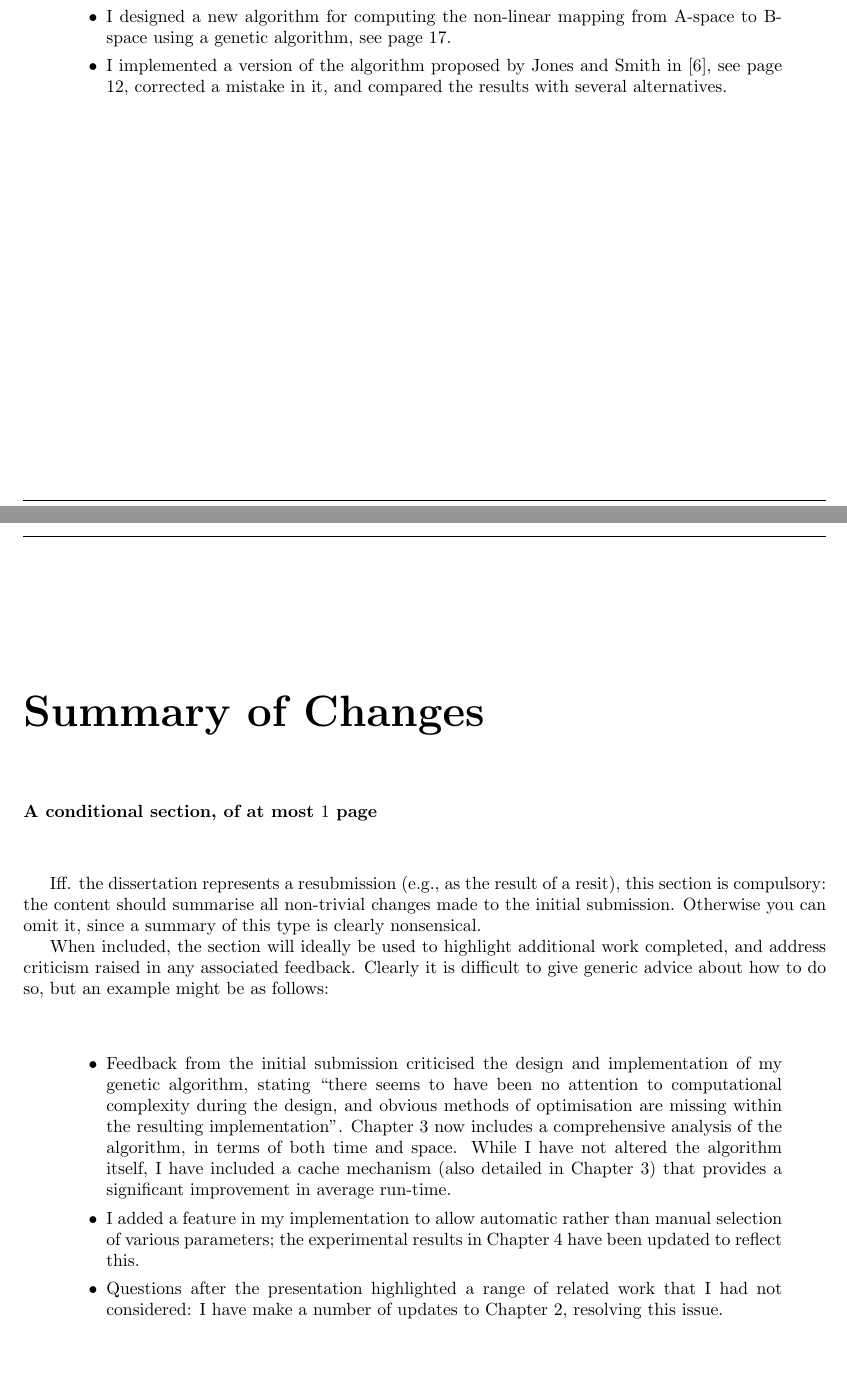
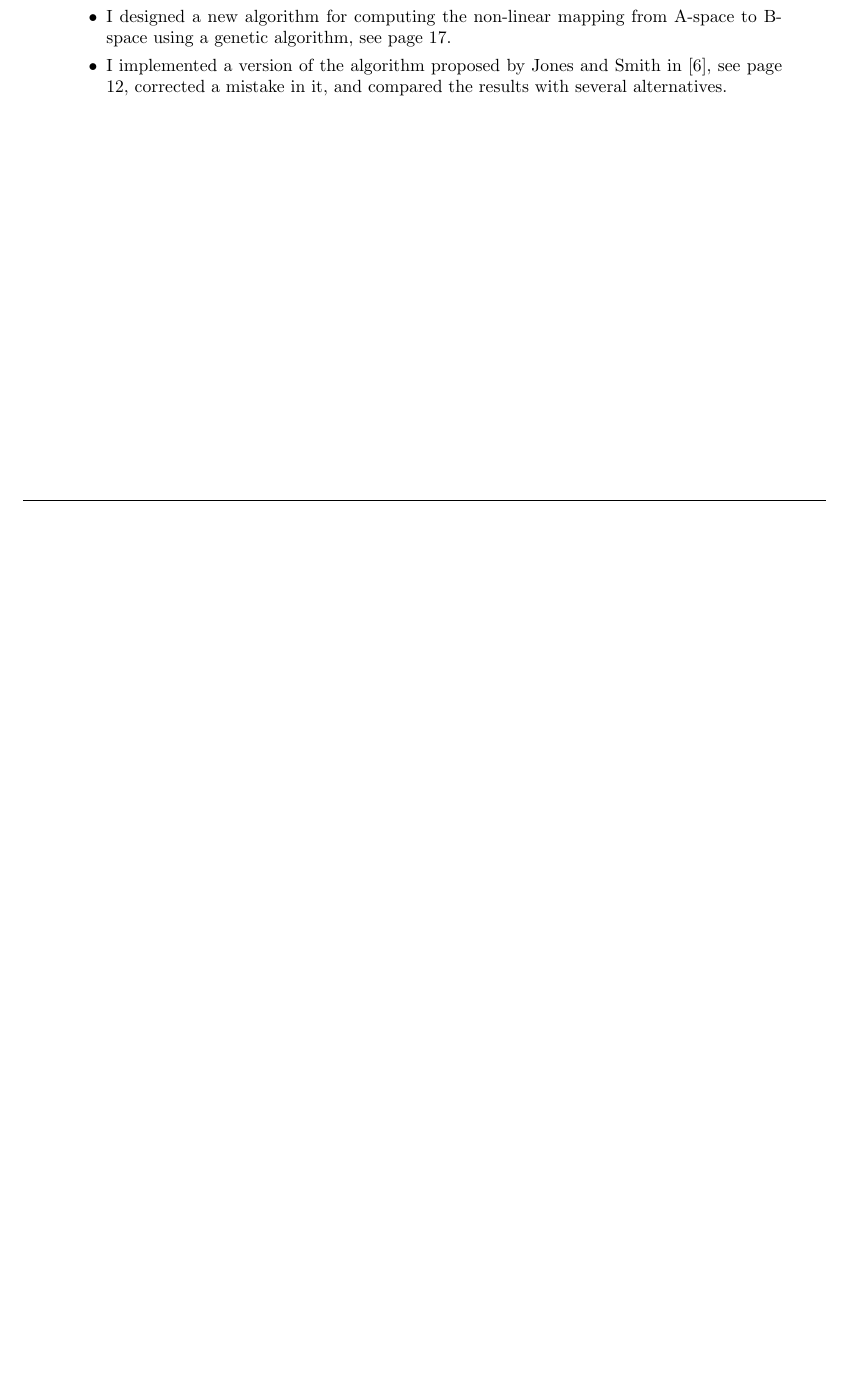
Before and after one commit to LukeStorry/dissertation, a LaTeX thesis (main.tex): two parts of pages 15 and 17 of 39 before the commit and part of page 15 of 37 after it, the two joined at a grey line, cut so that both start at the same text, the shorter picture padded with empty space. Compiled offline with pdfLaTeX.

Commit message:
started  - added title and commented out unneeded sections

```diff
--- a/main.tex
+++ b/main.tex
@@ -20,19 +20,19 @@
 %   (so 2014 rather than the accademic year, say 2013/14 say).
 
 \documentclass[ % the name of the author
-                    author={Daniel Page},
+                    author={Luke Storry},
                 % the name of the supervisor
-                supervisor={Dr. Andrew Calway},
+                supervisor={Dr. Peter Bennett},
                 % the degree programme
                     degree={MEng},
                 % the dissertation    title (which cannot be blank)
-                     title={Some Structural Guidelines for CS MEng Dissertations},
+                     title={augKlimb: Interactive Data-Led Augmentation of Bouldering Training},
                 % the dissertation subtitle (which can    be blank)
                   subtitle={},
                 % the dissertation     type
                       type={enterprise},
                 % the year of submission
-                      year={2014} ]{dissertation}
+                      year={2019} ]{dissertation}
 
 \begin{document}
 
@@ -152,41 +152,41 @@ an might be as follows:
 
 % -----------------------------------------------------------------------------
 
-\chapter*{Summary of Changes}
+% \chapter*{Summary of Changes}
 
-{\bf A conditional section, of at most $1$ page}
-\vspace{1cm}
+% {\bf A conditional section, of at most $1$ page}
+% \vspace{1cm}
 
-Iff. the dissertation represents a resubmission (e.g., as the result of
-a resit), this section is compulsory: the content should summarise all
-non-trivial changes made to the initial submission.  Otherwise you can
-omit it, since a summary of this type is clearly nonsensical.
+% Iff. the dissertation represents a resubmission (e.g., as the result of
+% a resit), this section is compulsory: the content should summarise all
+% non-trivial changes made to the initial submission.  Otherwise you can
+% omit it, since a summary of this type is clearly nonsensical.
 
-When included, the section will ideally be used to highlight additional
-work completed, and address criticism raised in any associated feedback.
-Clearly it is difficult to give generic advice about how to do so, but
-an example might be as follows:
+% When included, the section will ideally be used to highlight additional
+% work completed, and address criticism raised in any associated feedback.
+% Clearly it is difficult to give generic advice about how to do so, but
+% an example might be as follows:
 
-\begin{quote}
-\noindent
-\begin{itemize}
-\item Feedback from the initial submission criticised the design and
-      implementation of my genetic algorithm, stating ``there seems
-      to have been no attention to computational complexity during the
-      design, and obvious methods of optimisation are missing within
-      the resulting implementation''.  Chapter $3$ now includes a
-      comprehensive analysis of the algorithm, in terms of both time
-      and space.  While I have not altered the algorithm itself, I
-      have included a cache mechanism (also detailed in Chapter $3$)
-      that provides a significant improvement in average run-time.
-\item I added a feature in my implementation to allow automatic rather
-      than manual selection of various parameters; the experimental
-      results in Chapter $4$ have been updated to reflect this.
-\item Questions after the presentation highlighted a range of related
-      work that I had not considered: I have make a number of updates
-      to Chapter $2$, resolving this issue.
-\end{itemize}
-\end{quote}
+% \begin{quote}
+% \noindent
+% \begin{itemize}
+% \item Feedback from the initial submission criticised the design and
+%       implementation of my genetic algorithm, stating ``there seems
+%       to have been no attention to computational complexity during the
+%       design, and obvious methods of optimisation are missing within
+%       the resulting implementation''.  Chapter $3$ now includes a
+%       comprehensive analysis of the algorithm, in terms of both time
+%       and space.  While I have not altered the algorithm itself, I
+%       have included a cache mechanism (also detailed in Chapter $3$)
+%       that provides a significant improvement in average run-time.
+% \item I added a feature in my implementation to allow automatic rather
+%       than manual selection of various parameters; the experimental
+%       results in Chapter $4$ have been updated to reflect this.
+% \item Questions after the presentation highlighted a range of related
+%       work that I had not considered: I have make a number of updates
+%       to Chapter $2$, resolving this issue.
+% \end{itemize}
+% \end{quote}
 
 % -----------------------------------------------------------------------------
 
```
Also changed, not shown: main.tex (44 more changed lines).
